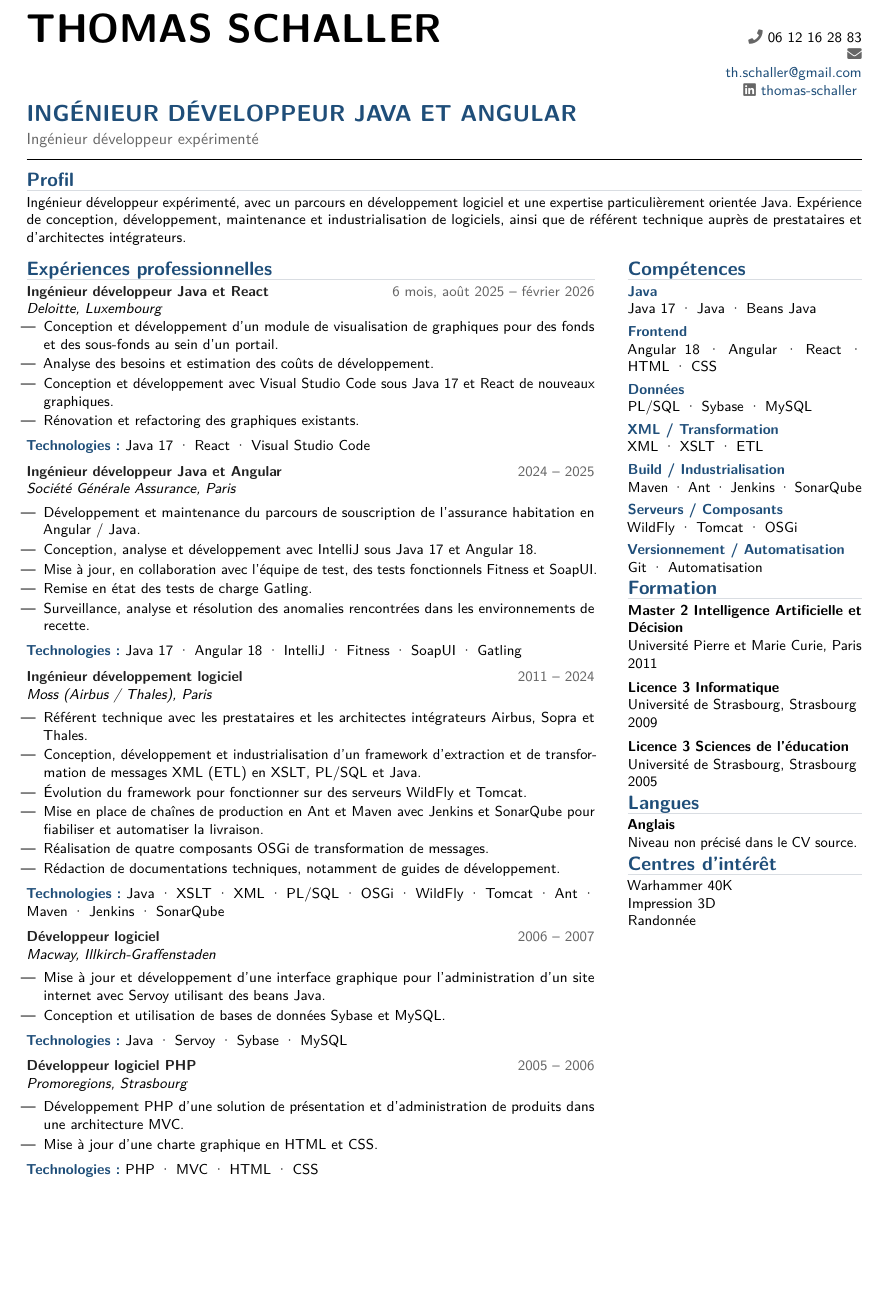
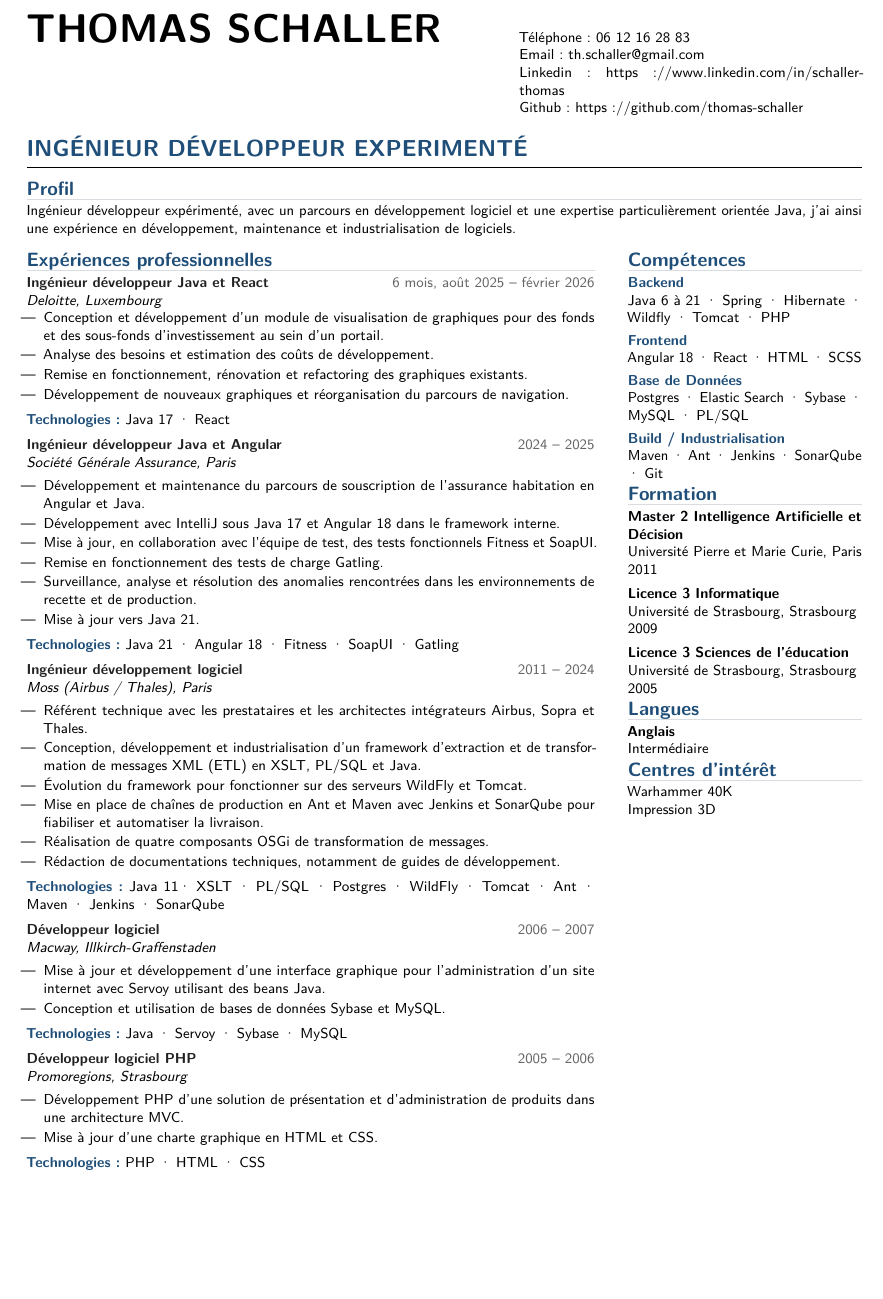
Before and after one commit to thomas-schaller/cv, a LaTeX CV (cv.tex, which reads sections/experience.tex, sections/header.tex, sections/interests.tex): part of the page, cut so that both start at the same text, the shorter picture padded with empty space. Compiled offline with pdfLaTeX.

Commit message:
mise à jour CV pour ATS.

```diff
--- a/sections/experience.tex
+++ b/sections/experience.tex
@@ -4,12 +4,12 @@
 {Deloitte, Luxembourg}{}
 
 \begin{itemize}
-  \cvitem{Conception et développement d'un module de visualisation de graphiques pour des fonds et des sous-fonds au sein d'un portail.}
+  \cvitem{Conception et développement d'un module de visualisation de graphiques pour des fonds et des sous-fonds d'investissement au sein d'un portail.}
   \cvitem{Analyse des besoins et estimation des coûts de développement.}
-  \cvitem{Conception et développement avec Visual Studio Code sous Java 17 et React de nouveaux graphiques.}
-  \cvitem{Rénovation et refactoring des graphiques existants.}
+  \cvitem{Remise en fonctionnement, rénovation et refactoring des graphiques existants.}
+  \cvitem{Développement de nouveaux graphiques et réorganisation du parcours de navigation.}
 \end{itemize}
-\cvtech{Java 17 · React · Visual Studio Code}
+\cvtech{Java 17 · React}
 
 \vspace{5pt}
 
@@ -17,13 +17,14 @@
 {Société Générale Assurance, Paris}{}
 
 \begin{itemize}
-  \cvitem{Développement et maintenance du parcours de souscription de l'assurance habitation en Angular / Java.}
-  \cvitem{Conception, analyse et développement avec IntelliJ sous Java 17 et Angular 18.}
+  \cvitem{Développement et maintenance du parcours de souscription de l'assurance habitation en Angular et Java.}
+  \cvitem{Développement avec IntelliJ sous Java 17 et Angular 18 dans le framework interne.}
   \cvitem{Mise à jour, en collaboration avec l'équipe de test, des tests fonctionnels Fitness et SoapUI.}
-  \cvitem{Remise en état des tests de charge Gatling.}
-  \cvitem{Surveillance, analyse et résolution des anomalies rencontrées dans les environnements de recette.}
+  \cvitem{Remise en fonctionnement des tests de charge Gatling.}
+  \cvitem{Surveillance, analyse et résolution des anomalies rencontrées dans les environnements de recette et de production.}
+   \cvitem{Mise à jour vers Java 21.}
 \end{itemize}
-\cvtech{Java 17 · Angular 18 · IntelliJ · Fitness · SoapUI · Gatling}
+\cvtech{Java 21 · Angular 18 · Fitness · SoapUI · Gatling}
 
 \vspace{5pt}
 
@@ -38,7 +39,7 @@
   \cvitem{Réalisation de quatre composants OSGi de transformation de messages.}
   \cvitem{Rédaction de documentations techniques, notamment de guides de développement.}
 \end{itemize}
-\cvtech{Java · XSLT · XML · PL/SQL · OSGi · WildFly · Tomcat · Ant · Maven · Jenkins · SonarQube}
+\cvtech{Java 11· XSLT · PL/SQL · Postgres · WildFly · Tomcat · Ant · Maven · Jenkins · SonarQube}
 
 \vspace{5pt}
 
@@ -60,4 +61,4 @@
   \cvitem{Développement PHP d'une solution de présentation et d'administration de produits dans une architecture MVC.}
   \cvitem{Mise à jour d'une charte graphique en HTML et CSS.}
 \end{itemize}
-\cvtech{PHP · MVC · HTML · CSS}
+\cvtech{PHP · HTML · CSS}
--- a/sections/header.tex
+++ b/sections/header.tex
@@ -1,20 +1,18 @@
 \begin{tabularx}{\textwidth}{@{}X r@{}}
 {\fontsize{25}{29}\selectfont\bfseries THOMAS SCHALLER}
 &
-\begin{minipage}[t]{3.0cm}
-\raggedleft
+\begin{minipage}[t]{7.5cm}
+
 \small
-\contact{\faPhone}{06 12 16 28 83}\\
-\contact{\faEnvelope}{\href{mailto:th.schaller@gmail.com}{th.schaller@gmail.com}}\\
-\contact{\faLinkedin}{\href{https://www.linkedin.com/in/thomas-schaller}{thomas-schaller}}
+Téléphone : 06 12 16 28 83\\
+Email : th.schaller@gmail.com\\
+Linkedin : https://www.linkedin.com/in/schaller-thomas\\
+Github : https://github.com/thomas-schaller\\
 \end{minipage}
 \end{tabularx}
 
 \vspace{2pt}
-{\Large\bfseries\color{accent} INGÉNIEUR DÉVELOPPEUR JAVA ET ANGULAR}
-
-\vspace{2pt}
-\textcolor{muted}{Ingénieur développeur expérimenté}
+{\Large\bfseries\color{accent} INGÉNIEUR DÉVELOPPEUR EXPERIMENTÉ}
 
 \vspace{7pt}
 \hrule height 0.6pt
--- a/sections/interests.tex
+++ b/sections/interests.tex
@@ -2,5 +2,4 @@
 
 \small
 Warhammer 40K\\
-Impression 3D\\
-Randonnée
+Impression 3D
--- a/sections/languages.tex
+++ b/sections/languages.tex
@@ -2,4 +2,4 @@
 
 \small
 \textbf{Anglais}\\
-Niveau non précisé dans le CV source.
+Intermédiaire
--- a/sections/profile.tex
+++ b/sections/profile.tex
@@ -2,6 +2,4 @@
 
 \small
 Ingénieur développeur expérimenté, avec un parcours en développement logiciel
-et une expertise particulièrement orientée Java. Expérience de conception,
-développement, maintenance et industrialisation de logiciels, ainsi que de
-référent technique auprès de prestataires et d'architectes intégrateurs.
+et une expertise particulièrement orientée Java, j'ai ainsi une expérience en développement, maintenance et industrialisation de logiciels.
--- a/sections/skills.tex
+++ b/sections/skills.tex
@@ -1,29 +1,17 @@
 \section{Compétences}
 
 \small
-\textbf{\color{accent}Java}\\
-Java 17 · Java · Beans Java
+\textbf{\color{accent}Backend}\\
+Java 6 à 21 · Spring · Hibernate · Wildfly · Tomcat · PHP
 
 \vspace{3pt}
 \textbf{\color{accent}Frontend}\\
-Angular 18 · Angular · React · HTML · CSS
+Angular 18 · React · HTML · SCSS
 
 \vspace{3pt}
-\textbf{\color{accent}Données}\\
-PL/SQL · Sybase · MySQL
-
-\vspace{3pt}
-\textbf{\color{accent}XML / Transformation}\\
-XML · XSLT · ETL
+\textbf{\color{accent}Base de Données}\\
+Postgres · Elastic Search · Sybase · MySQL · PL/SQL
 
 \vspace{3pt}
 \textbf{\color{accent}Build / Industrialisation}\\
-Maven · Ant · Jenkins · SonarQube
-
-\vspace{3pt}
-\textbf{\color{accent}Serveurs / Composants}\\
-WildFly · Tomcat · OSGi
-
-\vspace{3pt}
-\textbf{\color{accent}Versionnement / Automatisation}\\
-Git · Automatisation
+Maven · Ant · Jenkins · SonarQube · Git
```
